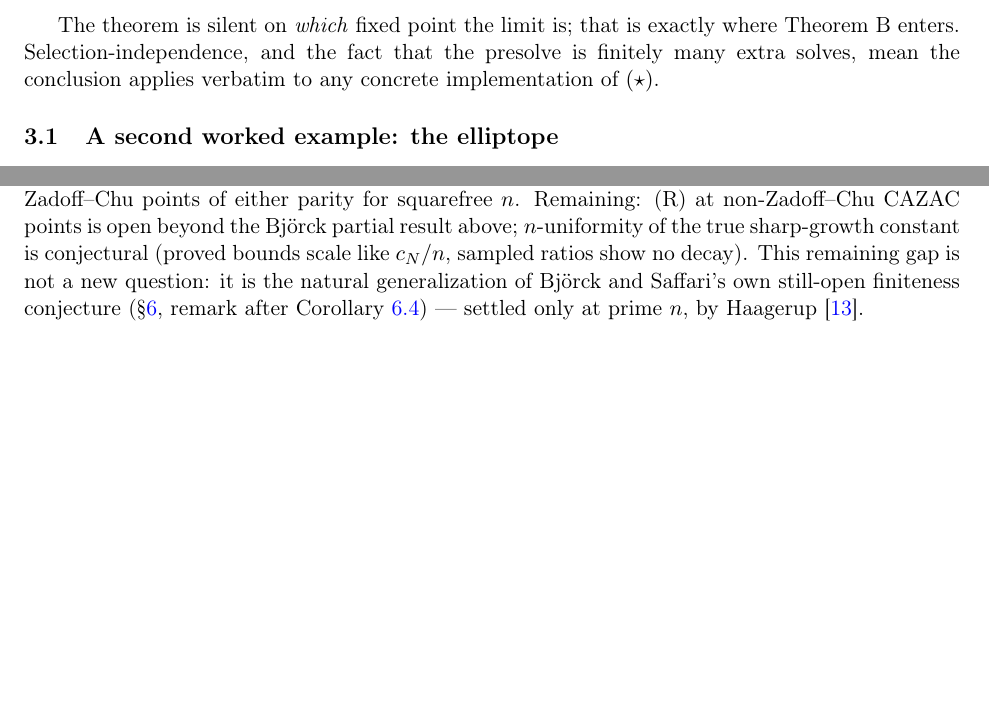
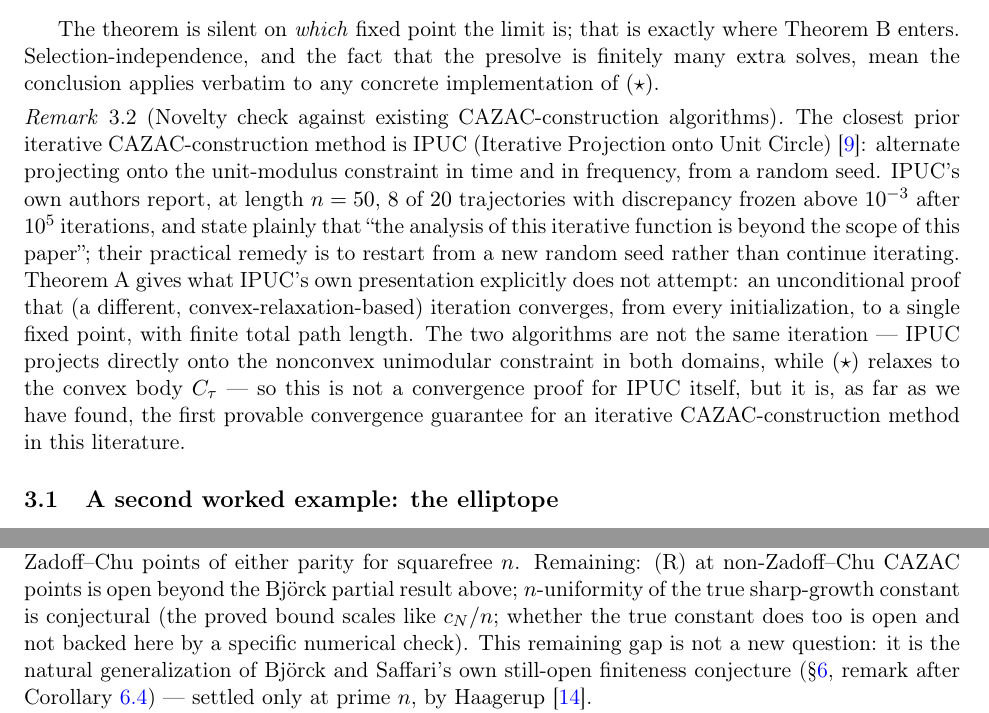
Before and after one commit to jeff-kline/convex-framework-cazac, a LaTeX paper (paper/main.tex): two parts of pages 4 and 16 of 19, joined at a grey line, cut so that both start at the same text, the shorter picture padded with empty space. Compiled offline with pdfLaTeX.

Commit message:
Cite IPUC (Amis et al. 2025), fix recurring logic error, close Evidence gaps
Scoring pass (Novelty 7, Depth 8, Reach 7, Evidence 7 -- Novelty up from 5,
per a reframing that grades Theorem A against its actual target field,
CAZAC construction, not just the optimization literature it borrows from):

- Added a remark crediting/distinguishing from IPUC (Amis, Boutillon,
  Boutillon, arXiv:2509.05097, Sept 2025), the actual closest prior
  iterative CAZAC-construction method -- an alternating-projection
  heuristic whose own authors state convergence analysis is "beyond the
  scope of this paper" and report trajectories frozen after 1e5
  iterations. Theorem A is, as far as located, the first provable
  convergence guarantee in this literature; the remark says so precisely,
  without claiming to prove anything about IPUC itself.

- The "necessary condition" logic error fixed in the last commit had two
  more instances I'd missed (the Bjorck remark's own closing summary, and
  the Verification-status ledger entry) -- both said the same
  self-contradicting thing. Fixed all three occurrences consistently.

- The provenance paragraph's "every claim is backed by a named script"
  was claimed fixed in the last commit's message but the sentence was
  untouched -- actually fixed now, acknowledging Q6's citation-based (not
  script-based) evidence.

- Q4's "sampled ratios show no decay" had no script, citation, or trial
  count behind it -- softened rather than inventing backing for it.

Co-Authored-By: Claude Sonnet 5 <noreply@anthropic.com>

```diff
--- a/paper/main.tex
+++ b/paper/main.tex
@@ -272,6 +272,27 @@ The theorem is silent on \emph{which} fixed point the limit is; that is
 exactly where Theorem B enters. Selection-independence, and the fact that
 the presolve is finitely many extra solves, mean the conclusion applies
 verbatim to any concrete implementation of $(\star)$.
+
+\begin{remark}[Novelty check against existing CAZAC-construction
+algorithms]
+The closest prior iterative CAZAC-construction method is IPUC (Iterative
+Projection onto Unit Circle) \cite{Amis25}: alternate projecting onto the
+unit-modulus constraint in time and in frequency, from a random seed.
+IPUC's own authors report, at length $n=50$, $8$ of $20$ trajectories
+with discrepancy frozen above $10^{-3}$ after $10^5$ iterations, and
+state plainly that ``the analysis of this iterative function is beyond
+the scope of this paper''; their practical remedy is to restart from a
+new random seed rather than continue iterating. Theorem~A gives what
+IPUC's own presentation explicitly does not attempt: an unconditional
+proof that (a different, convex-relaxation-based) iteration converges,
+from every initialization, to a single fixed point, with finite total
+path length. The two algorithms are not the same iteration --- IPUC
+projects directly onto the nonconvex unimodular constraint in both
+domains, while $(\star)$ relaxes to the convex body $C_\tau$ --- so this
+is not a convergence proof for IPUC itself, but it is, as far as we have
+found, the first provable convergence guarantee for an iterative
+CAZAC-construction method in this literature.
+\end{remark}
 
 \subsection{A second worked example: the elliptope}\label{sec:elliptope}
 
@@ -1148,8 +1171,9 @@ convergence near $\CAZ(n,N)$: settled by Theorem~C at regular points, and
 Theorem~D now makes regularity unconditional at Zadoff--Chu points of
 either parity for squarefree $n$. Remaining: (R) at non-Zadoff--Chu CAZAC
 points is open beyond the Bj\"orck partial result above; $n$-uniformity of
-the true sharp-growth constant is conjectural (proved bounds scale like
-$c_N/n$, sampled ratios show no decay). This remaining gap is not a new
+the true sharp-growth constant is conjectural (the proved bound scales
+like $c_N/n$; whether the true constant does too is open and not backed
+here by a specific numerical check). This remaining gap is not a new
 question: it is the natural generalization of Bj\"orck and Saffari's own
 still-open finiteness conjecture (\S\ref{sec:zc}, remark after
 Corollary~\ref{cor:D2}) --- settled only at prime $n$, by Haagerup \cite{Haagerup08}.
@@ -1326,6 +1355,10 @@ identifiability, and sensitivity}, Math. Program. \textbf{147} (2014),
 correlation properties}, IEEE Trans. Inform. Theory \textbf{18}(4) (1972),
 531--532.
 
+\bibitem{Amis25} K. Amis, E. Boutillon, E. Boutillon, \emph{CAZAC sequence
+generation of any length with iterative projection onto unit circle:
+principle and first results}, arXiv:2509.05097 (2025).
+
 \bibitem{Backelin89} J. Backelin, \emph{Square multiples $n$ give
 infinitely many cyclic $n$-roots}, Reports, Matematiska Institutionen
 \textbf{8}, Stockholms Universitet, 1989.
```
Also changed, not shown: paper/main.pdf, paper/main.tex (31 more changed lines).
